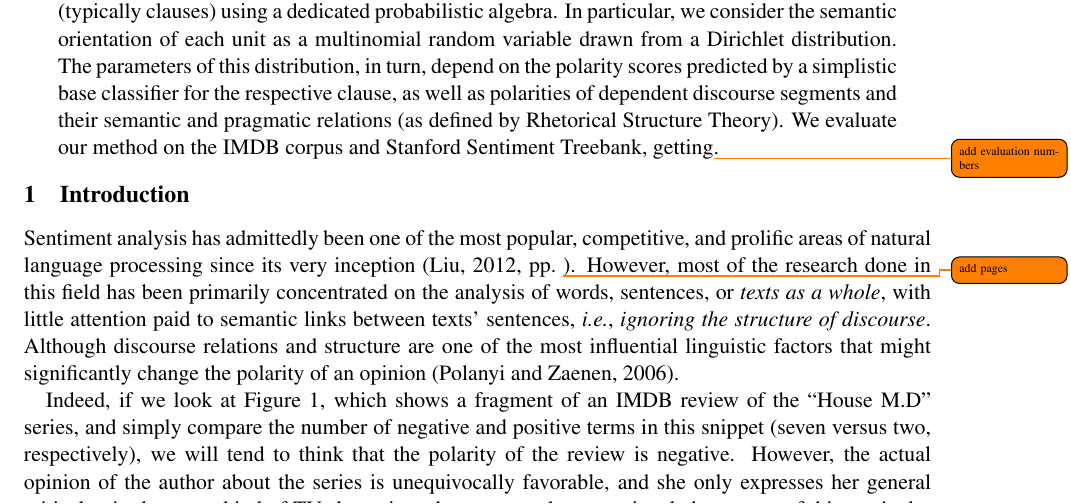
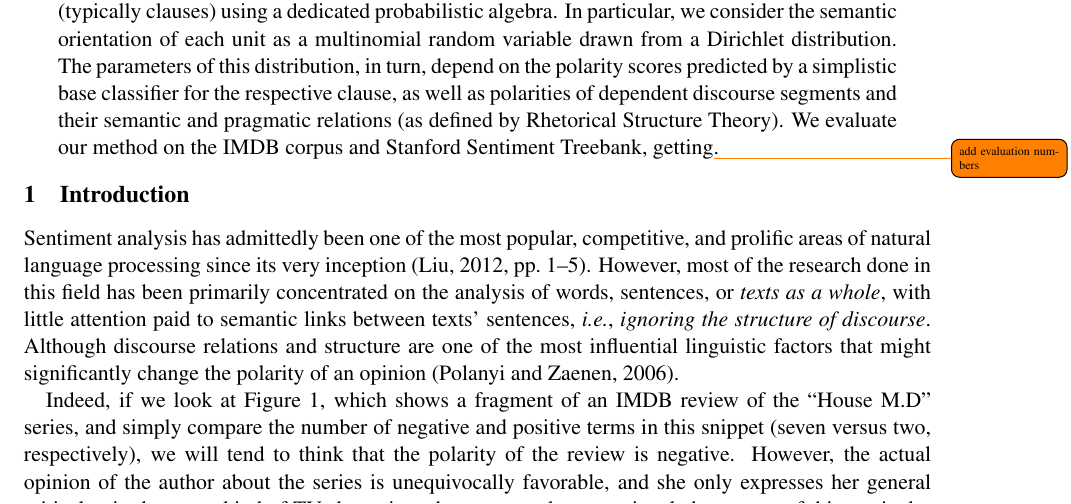
Before and after one commit to WladimirSidorenko/DASA, a LaTeX paper (paper/dasa.tex): part of page 1 of 6, cut so that both start at the same text. Compiled offline with pdfLaTeX.

Commit message:
added pages for Liu's reference

```diff
--- a/paper/dasa.tex
+++ b/paper/dasa.tex
@@ -61,7 +61,7 @@
 
 Sentiment analysis has admittedly been one of the most popular,
 competitive, and prolific areas of natural language processing since
-its very inception~\cite[pp.~\todo{add pages}]{Liu:12}.  However, most
+its very inception~\cite[pp.~1--5]{Liu:12}.  However, most
 of the research done in this field has been primarily concentrated on
 the analysis of words, sentences, or \emph{texts as a whole}, with
 little attention paid to semantic links between texts' sentences,
```
